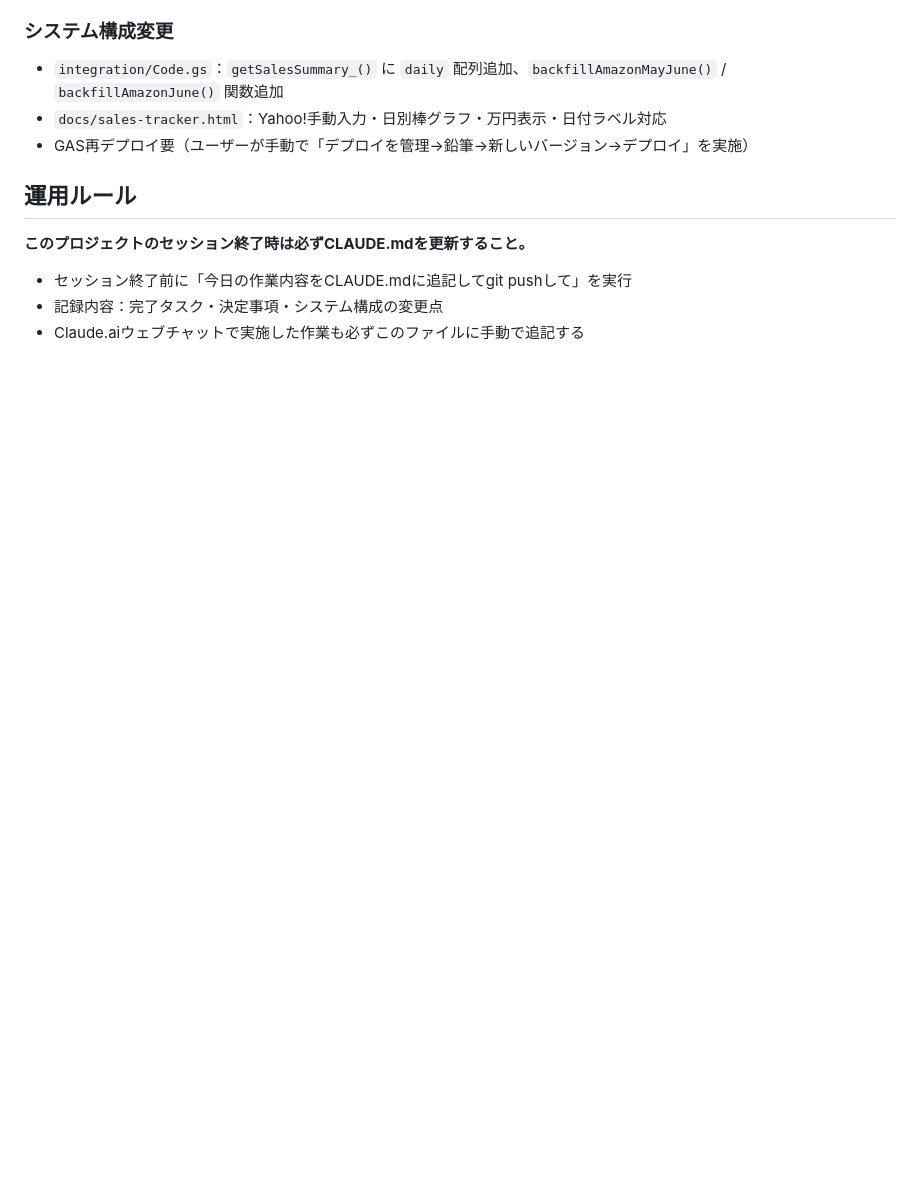
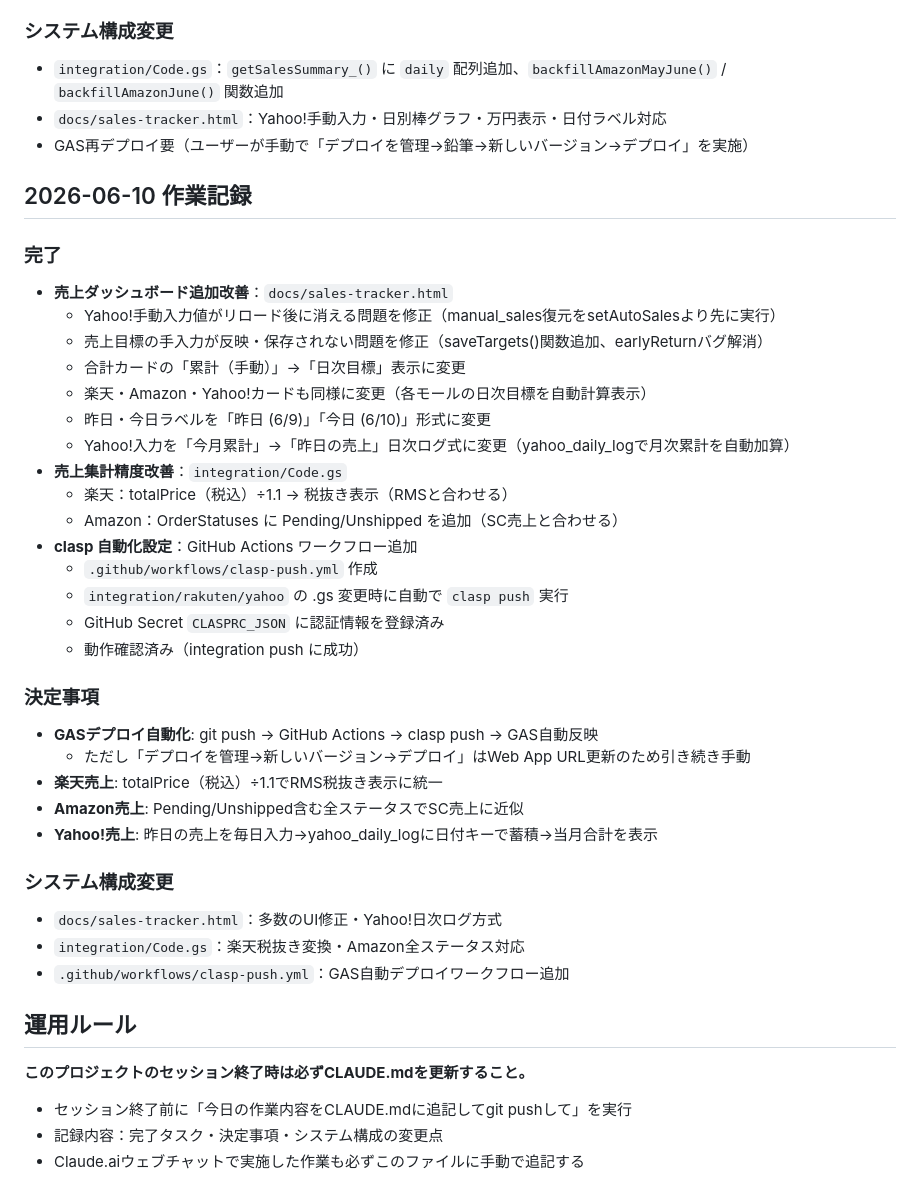
Before and after one commit to daisuke-yanagida00/ec-automation, a Markdown page: CLAUDE.md, the part around the change. Drawn GitHub-style; blank space fills up the shorter version.

Commit message:
docs: 2026-06-10 作業記録をCLAUDE.mdに追記
https://claude.ai/code/session_012rwKHUeyJrrL6matqoP2Qr

```diff
--- a/CLAUDE.md
+++ b/CLAUDE.md
@@ -136,6 +136,37 @@ ec-automation/
 - `docs/sales-tracker.html`：Yahoo!手動入力・日別棒グラフ・万円表示・日付ラベル対応
 - GAS再デプロイ要（ユーザーが手動で「デプロイを管理→鉛筆→新しいバージョン→デプロイ」を実施）
 
+## 2026-06-10 作業記録
+
+### 完了
+- **売上ダッシュボード追加改善**：`docs/sales-tracker.html`
+  - Yahoo!手動入力値がリロード後に消える問題を修正（manual_sales復元をsetAutoSalesより先に実行）
+  - 売上目標の手入力が反映・保存されない問題を修正（saveTargets()関数追加、earlyReturnバグ解消）
+  - 合計カードの「累計（手動）」→「日次目標」表示に変更
+  - 楽天・Amazon・Yahoo!カードも同様に変更（各モールの日次目標を自動計算表示）
+  - 昨日・今日ラベルを「昨日 (6/9)」「今日 (6/10)」形式に変更
+  - Yahoo!入力を「今月累計」→「昨日の売上」日次ログ式に変更（yahoo_daily_logで月次累計を自動加算）
+- **売上集計精度改善**：`integration/Code.gs`
+  - 楽天：totalPrice（税込）÷1.1 → 税抜き表示（RMSと合わせる）
+  - Amazon：OrderStatuses に Pending/Unshipped を追加（SC売上と合わせる）
+- **clasp 自動化設定**：GitHub Actions ワークフロー追加
+  - `.github/workflows/clasp-push.yml` 作成
+  - `integration/rakuten/yahoo` の .gs 変更時に自動で `clasp push` 実行
+  - GitHub Secret `CLASPRC_JSON` に認証情報を登録済み
+  - 動作確認済み（integration push に成功）
+
+### 決定事項
+- **GASデプロイ自動化**: git push → GitHub Actions → clasp push → GAS自動反映
+  - ただし「デプロイを管理→新しいバージョン→デプロイ」はWeb App URL更新のため引き続き手動
+- **楽天売上**: totalPrice（税込）÷1.1でRMS税抜き表示に統一
+- **Amazon売上**: Pending/Unshipped含む全ステータスでSC売上に近似
+- **Yahoo!売上**: 昨日の売上を毎日入力→yahoo_daily_logに日付キーで蓄積→当月合計を表示
+
+### システム構成変更
+- `docs/sales-tracker.html`：多数のUI修正・Yahoo!日次ログ方式
+- `integration/Code.gs`：楽天税抜き変換・Amazon全ステータス対応
+- `.github/workflows/clasp-push.yml`：GAS自動デプロイワークフロー追加
+
 ## 運用ルール
 **このプロジェクトのセッション終了時は必ずCLAUDE.mdを更新すること。**
 - セッション終了前に「今日の作業内容をCLAUDE.mdに追記してgit pushして」を実行
```
